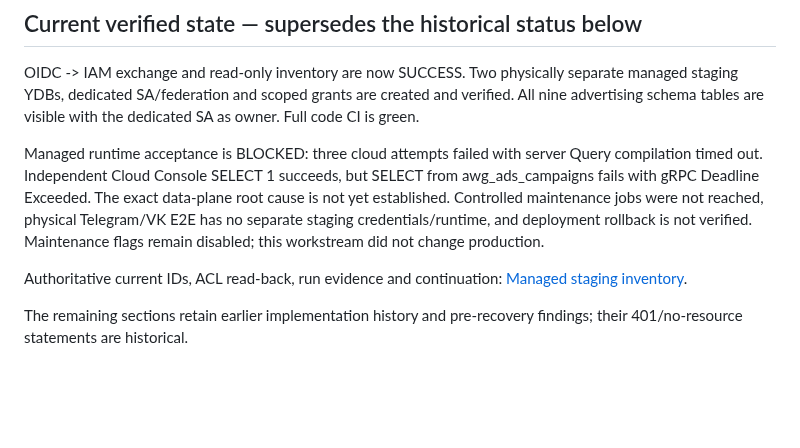
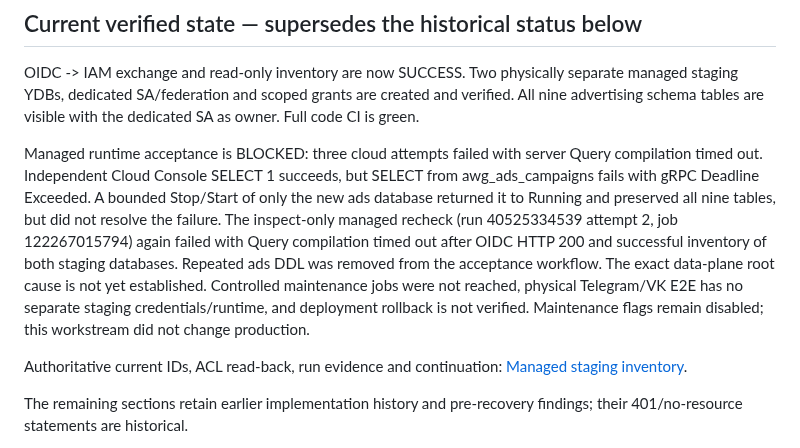
Before and after one commit to mirozdanie6v/autoworld, a Markdown page: docs/AWG_ADS_STAGE_B_OPERATIONS.md, the part around the change. GitHub-like rendering; blank space fills up the shorter version.

Commit message:
docs(ads): update operations handoff after staging-only restart

```diff
--- a/docs/AWG_ADS_STAGE_B_OPERATIONS.md
+++ b/docs/AWG_ADS_STAGE_B_OPERATIONS.md
@@ -4,7 +4,7 @@
 
 OIDC -> IAM exchange and read-only inventory are now SUCCESS. Two physically separate managed staging YDBs, dedicated SA/federation and scoped grants are created and verified. All nine advertising schema tables are visible with the dedicated SA as owner. Full code CI is green.
 
-Managed runtime acceptance is BLOCKED: three cloud attempts failed with server Query compilation timed out. Independent Cloud Console SELECT 1 succeeds, but SELECT from awg_ads_campaigns fails with gRPC Deadline Exceeded. The exact data-plane root cause is not yet established. Controlled maintenance jobs were not reached, physical Telegram/VK E2E has no separate staging credentials/runtime, and deployment rollback is not verified. Maintenance flags remain disabled; this workstream did not change production.
+Managed runtime acceptance is BLOCKED: three cloud attempts failed with server Query compilation timed out. Independent Cloud Console SELECT 1 succeeds, but SELECT from awg_ads_campaigns fails with gRPC Deadline Exceeded. A bounded Stop/Start of only the new ads database returned it to Running and preserved all nine tables, but did not resolve the failure. The inspect-only managed recheck (run 40525334539 attempt 2, job 122267015794) again failed with Query compilation timed out after OIDC HTTP 200 and successful inventory of both staging databases. Repeated ads DDL was removed from the acceptance workflow. The exact data-plane root cause is not yet established. Controlled maintenance jobs were not reached, physical Telegram/VK E2E has no separate staging credentials/runtime, and deployment rollback is not verified. Maintenance flags remain disabled; this workstream did not change production.
 
 Authoritative current IDs, ACL read-back, run evidence and continuation:
 [Managed staging inventory](AWG_ADS_STAGING_INVENTORY_2026-10-27.md).
```
